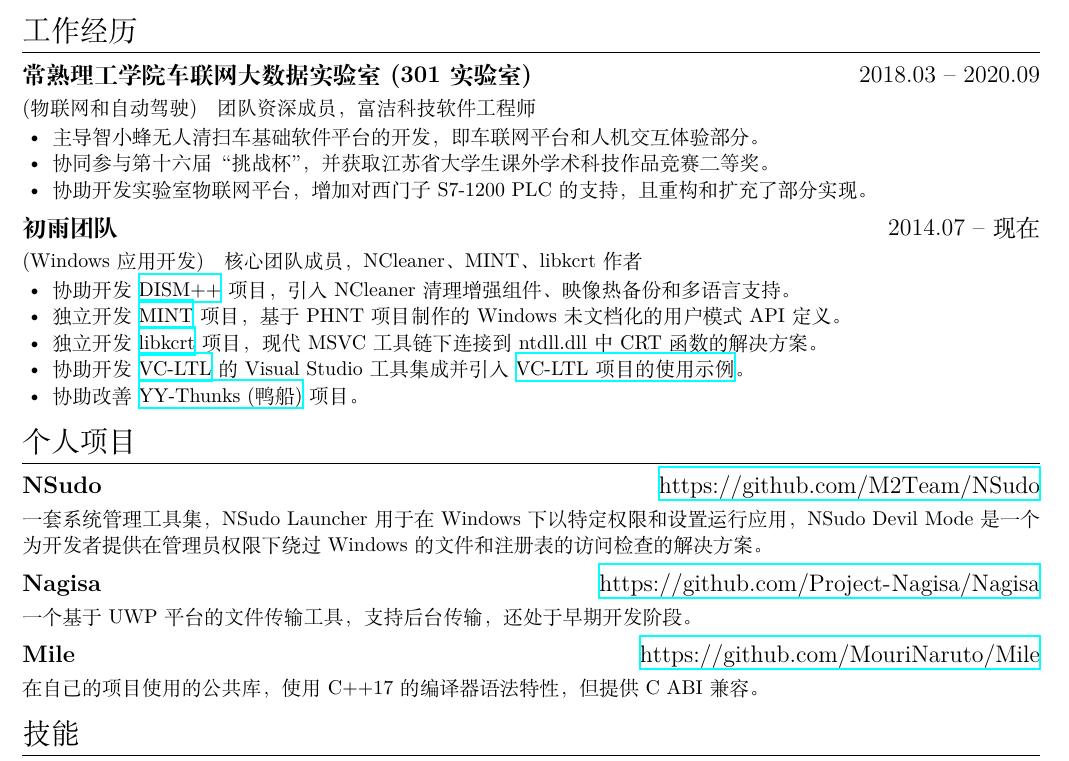
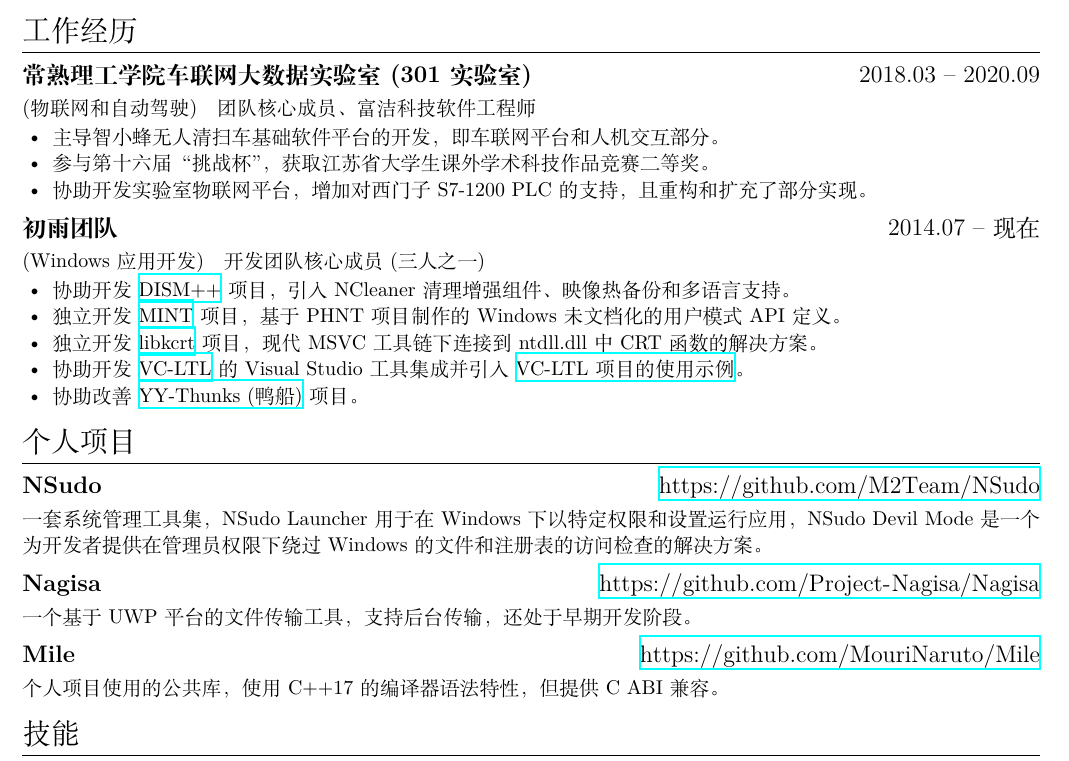
Before and after one commit to MouriNaruto/MouriNaruto, a LaTeX CV (formal-resume-zh-cn/resume.tex): part of the page, cut so that both start at the same text. The pictures show the PDF file formal-resume-zh-cn/resume.pdf that the author committed with the source.

Commit message:
Update resume.

```diff
--- a/formal-resume-zh-cn/resume.tex
+++ b/formal-resume-zh-cn/resume.tex
@@ -31,15 +31,15 @@
 \section{工作经历}
 
 \datedsubsection{\textbf{常熟理工学院车联网大数据实验室 (301实验室)}}{2018.03 -- 2020.09}
-\role {物联网和自动驾驶}{团队资深成员，富洁科技软件工程师}
+\role {物联网和自动驾驶}{团队核心成员、富洁科技软件工程师}
 \begin{itemize}
-  \item 主导智小蜂无人清扫车基础软件平台的开发，即车联网平台和人机交互体验部分。
-  \item 协同参与第十六届“挑战杯”，并获取江苏省大学生课外学术科技作品竞赛二等奖。
+  \item 主导智小蜂无人清扫车基础软件平台的开发，即车联网平台和人机交互部分。
+  \item 参与第十六届“挑战杯”，获取江苏省大学生课外学术科技作品竞赛二等奖。
   \item 协助开发实验室物联网平台，增加对西门子 S7-1200 PLC 的支持，且重构和扩充了部分实现。
 \end{itemize}
 
 \datedsubsection{\textbf{初雨团队}}{2014.07 -- 现在}
-\role {Windows 应用开发}{核心团队成员，NCleaner、MINT、libkcrt 作者}
+\role {Windows 应用开发}{开发团队核心成员 (三人之一)}
 \begin{itemize}
   \item 协助开发 \href{http://www.chuyu.me/zh-Hans/index.html}{DISM++} 项目，引入 NCleaner 清理增强组件、映像热备份和多语言支持。
   \item 独立开发 \href{https://github.com/Chuyu-Team/MINT}{MINT} 项目，基于 PHNT 项目制作的 Windows 未文档化的用户模式 API 定义。
@@ -57,7 +57,7 @@
 一个基于 UWP 平台的文件传输工具，支持后台传输，还处于早期开发阶段。
 
 \datedsubsection{\textbf{Mile}}{\url{https://github.com/MouriNaruto/Mile}}
-在自己的项目使用的公共库，使用 C++17 的编译器语法特性，但提供 C ABI 兼容。
+个人项目使用的公共库，使用 C++17 的编译器语法特性，但提供 C ABI 兼容。
 
 \section{技能}
 \begin{itemize}
```
Also changed, not shown: formal-resume-zh-cn/resume.pdf, 2 other files.
